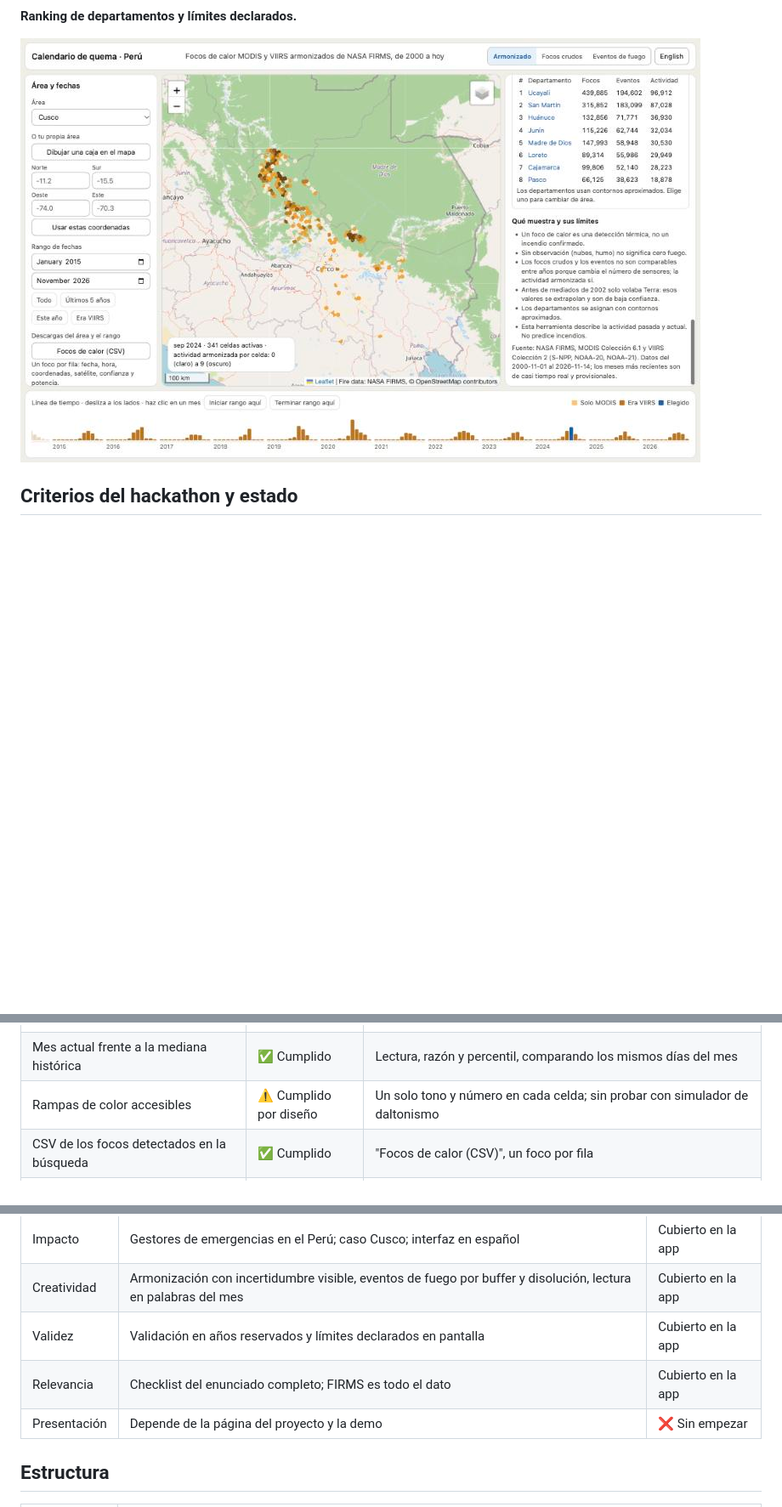
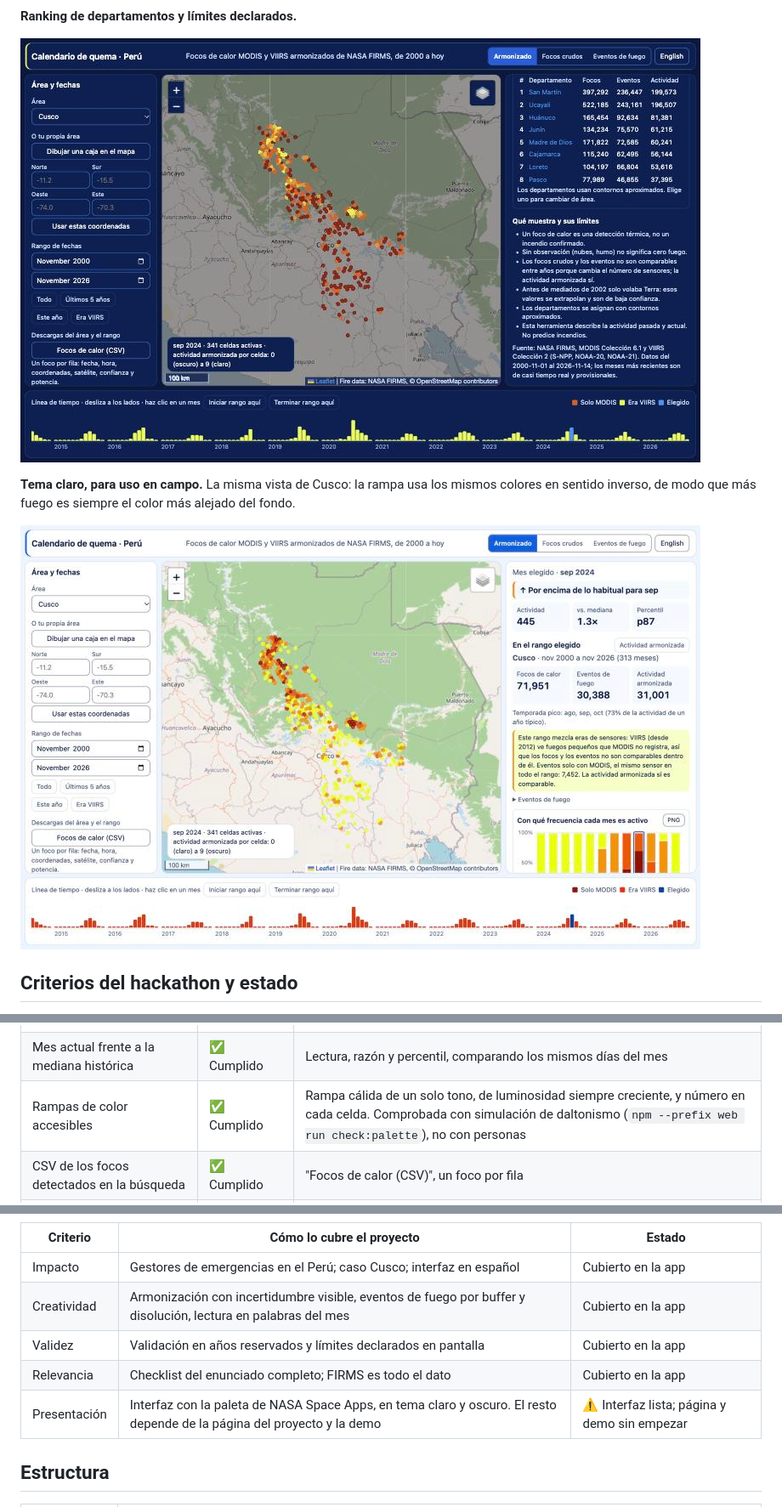
Before and after one commit to binnicordova/ai-NASA-hackathon, a Markdown page: README.md, 3 parts joined by grey strips. Shown at 85% size. Drawn GitHub-style; pictures changed too: docs/img/04-ranking-limites.jpg, docs/img/05-tema-claro.jpg (added); blank space fills up the shorter version.

```diff
--- a/README.md
+++ b/README.md
@@ -25,5 +27,9 @@ web/  ──►  functions/  ──►  data/  ◄──  src/etl/  ◄──  F
 
 ![Ranking y límites](docs/img/04-ranking-limites.jpg)
 
+**Tema claro, para uso en campo.** La misma vista de Cusco: la rampa usa los mismos colores en sentido inverso, de modo que más fuego es siempre el color más alejado del fondo.
+
+![Cusco en tema claro](docs/img/05-tema-claro.jpg)
+
 ## Criterios del hackathon y estado
 
@@ -41,7 +47,7 @@ Estado al 14 de noviembre de 2026. El cierre del envío es el domingo 15 de novi
 | Qué periodos del año tienen más fuego | ✅ Cumplido | Temporada pico y frecuencia por mes |
 | Qué años tuvieron más quema | ✅ Cumplido | Gráfica "Por año" |
 | Mes actual frente a la mediana histórica | ✅ Cumplido | Lectura, razón y percentil, comparando los mismos días del mes |
-| Rampas de color accesibles | ⚠️ Cumplido por diseño | Un solo tono y número en cada celda; sin probar con simulador de daltonismo |
+| Rampas de color accesibles | ✅ Cumplido | Rampa cálida de un solo tono, de luminosidad siempre creciente, y número en cada celda. Comprobada con simulación de daltonismo (`npm --prefix web run check:palette`), no con personas |
 | CSV de los focos detectados en la búsqueda | ✅ Cumplido | "Focos de calor (CSV)", un foco por fila |
 | Descargar análisis y visualizaciones | ✅ Cumplido | CSV del análisis mensual y PNG de cada gráfica y del calendario |
 | Anomalías frente a promedios multianuales | ✅ Cumplido | Año frente a un año normal, con mediana y rango habitual |
@@ -67,7 +73,7 @@ Estado al 14 de noviembre de 2026. El cierre del envío es el domingo 15 de novi
 | Creatividad | Armonización con incertidumbre visible, eventos de fuego por buffer y disolución, lectura en palabras del mes | Cubierto en la app |
 | Validez | Validación en años reservados y límites declarados en pantalla | Cubierto en la app |
 | Relevancia | Checklist del enunciado completo; FIRMS es todo el dato | Cubierto en la app |
-| Presentación | Depende de la página del proyecto y la demo | ❌ Sin empezar |
+| Presentación | Interfaz con la paleta de NASA Space Apps, en tema claro y oscuro. El resto depende de la página del proyecto y la demo | ⚠️ Interfaz lista; página y demo sin empezar |
 
 ## Estructura
 
```
Also changed, not shown: other parts of README.md (+3 -1 lines), docs/08-envio.md (+16 -3 lines), docs/img/01-peru.jpg, docs/img/02-cusco.jpg, docs/img/03-calendario.jpg, 11 other files.
